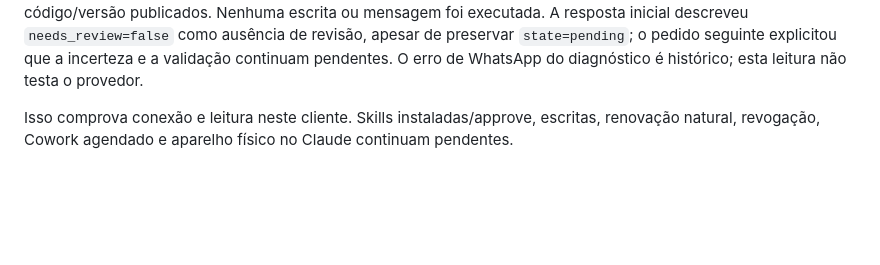
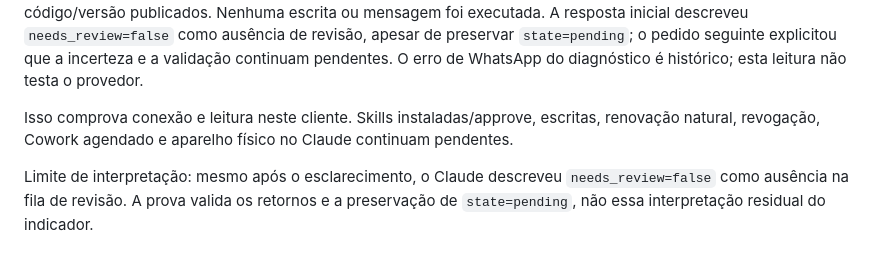
Before and after one commit to orobsonn/elo, a Markdown page: docs/implementacao/homologacao-complementar.md, the part around the change. Drawn GitHub-style; blank space fills up the shorter version.

Commit message:
docs: explicitar limite de interpretação do indicador de revisão

```diff
--- a/docs/implementacao/homologacao-complementar.md
+++ b/docs/implementacao/homologacao-complementar.md
@@ -33,3 +33,5 @@ Uma tela de consentimento anterior não pôde concluir; reiniciar o mesmo fluxo
 No Claude web pessoal Free, **Sonnet 5.5 Médio** executou `installation_status`, `memory_get` e `tasks_get` somente no contato fictício autorizado. Os retornos de memória/tarefas tinham cursor nulo: três memórias (duas confirmadas e uma pendente) e uma tarefa aberta do consultor até **23/10/2026**, com fonte. O diagnóstico confirmou código/versão publicados. Nenhuma escrita ou mensagem foi executada. A resposta inicial descreveu `needs_review=false` como ausência de revisão, apesar de preservar `state=pending`; o pedido seguinte explicitou que a incerteza e a validação continuam pendentes. O erro de WhatsApp do diagnóstico é histórico; esta leitura não testa o provedor.
 
 Isso comprova conexão e leitura neste cliente. Skills instaladas/approve, escritas, renovação natural, revogação, Cowork agendado e aparelho físico no Claude continuam pendentes.
+
+Limite de interpretação: mesmo após o esclarecimento, o Claude descreveu `needs_review=false` como ausência na fila de revisão. A prova valida os retornos e a preservação de `state=pending`, não essa interpretação residual do indicador.
```
